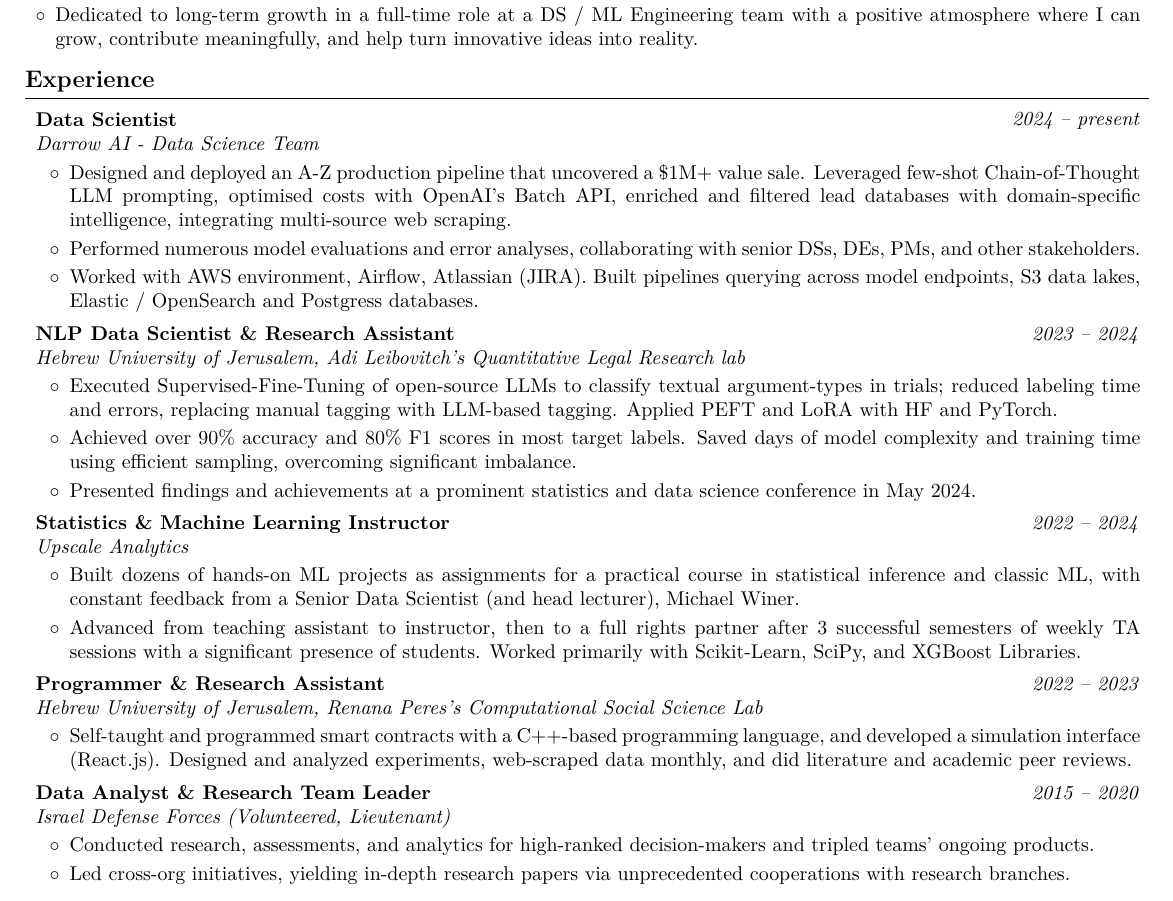
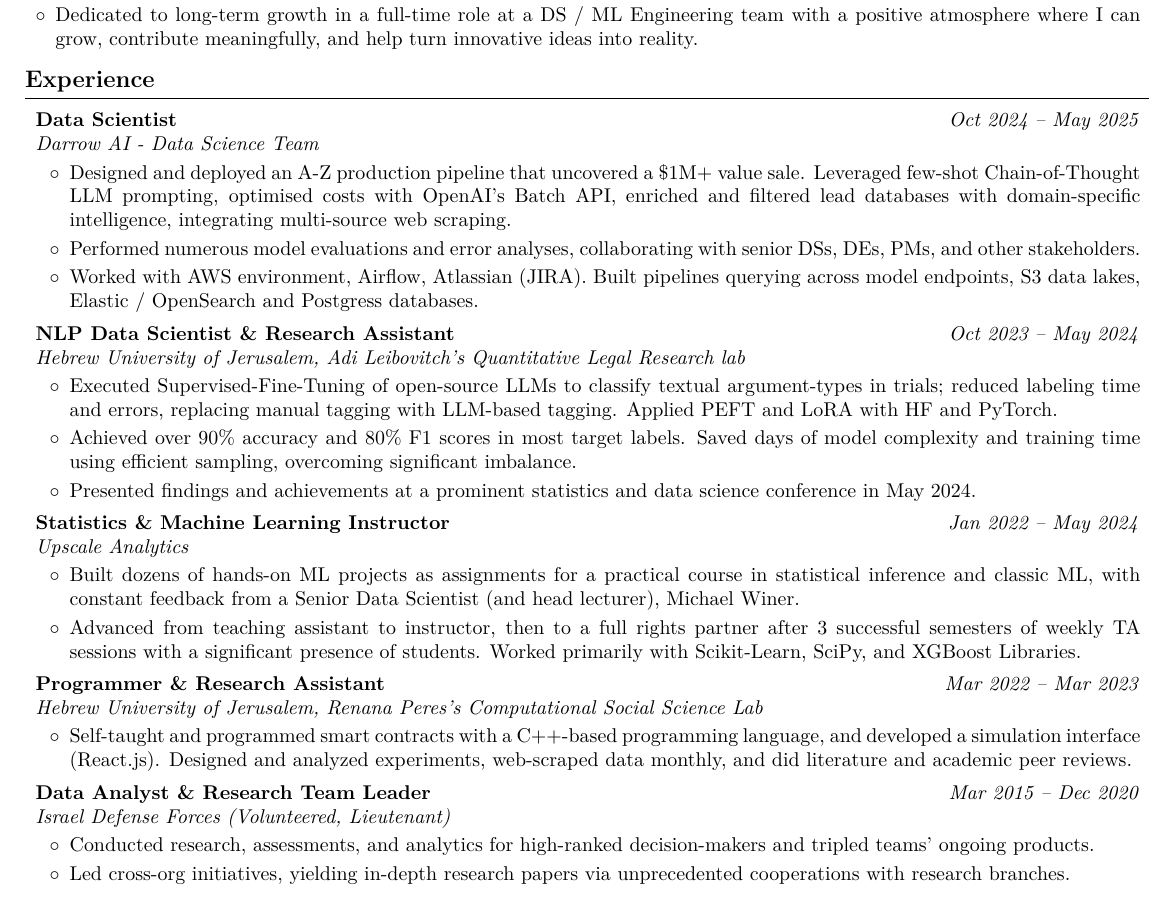
Before and after one commit to AvivGelfand/Resume, a LaTeX CV (Aviv_Gelfand_CV.tex): part of the page, cut so that both start at the same text. Compiled offline with pdfLaTeX.

Commit message:
Render the latest CV

```diff
--- a/Aviv_Gelfand_CV.tex
+++ b/Aviv_Gelfand_CV.tex
@@ -199,7 +199,7 @@
         \begin{twocolentry}{
 
 
-        \textit{2024 – present}}
+        \textit{Oct 2024 – May 2025}}
             \textbf{Data Scientist}
 
             \textit{Darrow AI - Data Science Team}
@@ -220,7 +220,7 @@
         \begin{twocolentry}{
 
 
-        \textit{2023 – 2024}}
+        \textit{Oct 2023 – May 2024}}
             \textbf{NLP Data Scientist \& Research Assistant}
 
             \textit{Hebrew University of Jerusalem, Adi Leibovitch's Quantitative Legal Research lab}
@@ -241,7 +241,7 @@
         \begin{twocolentry}{
 
 
-        \textit{2022 – 2024}}
+        \textit{Jan 2022 – May 2024}}
             \textbf{Statistics \& Machine Learning Instructor}
 
             \textit{Upscale Analytics}
@@ -261,7 +261,7 @@
         \begin{twocolentry}{
 
 
-        \textit{2022 – 2023}}
+        \textit{Mar 2022 – Mar 2023}}
             \textbf{Programmer \& Research Assistant}
 
             \textit{Hebrew University of Jerusalem, Renana Peres's Computational Social Science Lab}
@@ -280,7 +280,7 @@
         \begin{twocolentry}{
 
 
-        \textit{2015 – 2020}}
+        \textit{Mar 2015 – Dec 2020}}
             \textbf{Data Analyst \& Research Team Leader}
 
             \textit{Israel Defense Forces (Volunteered, Lieutenant)}
```
Also changed, not shown: Aviv_Gelfand_CV.pdf, Aviv_Gelfand_CV.png, README.md, 1 other file.
